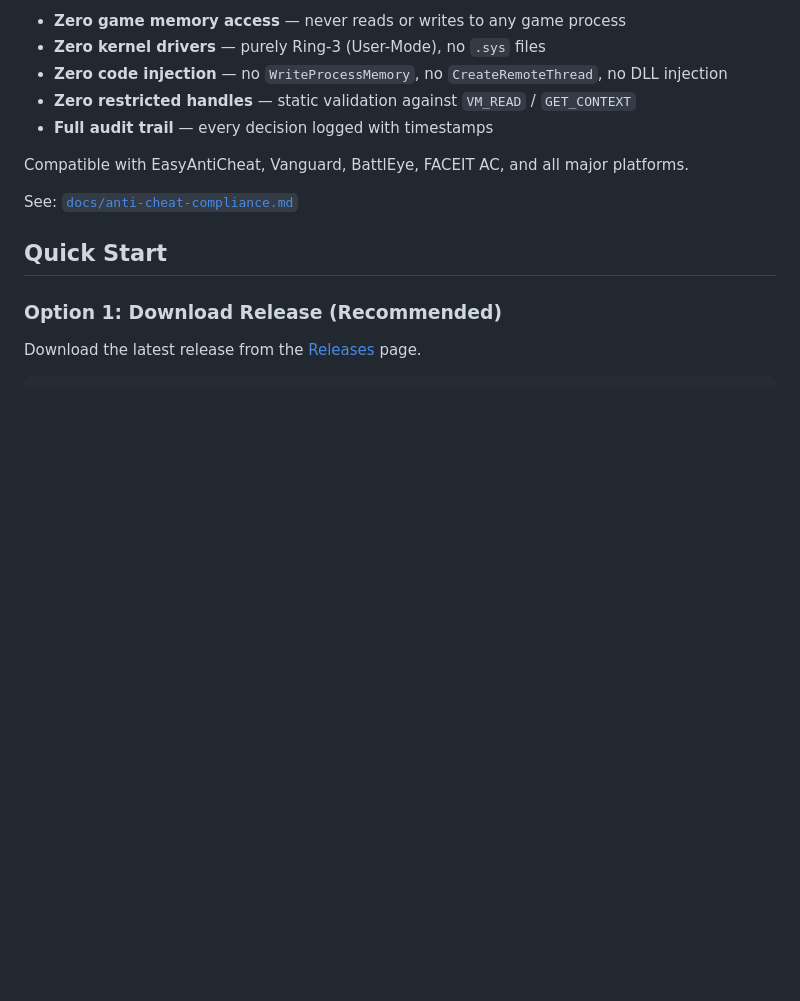
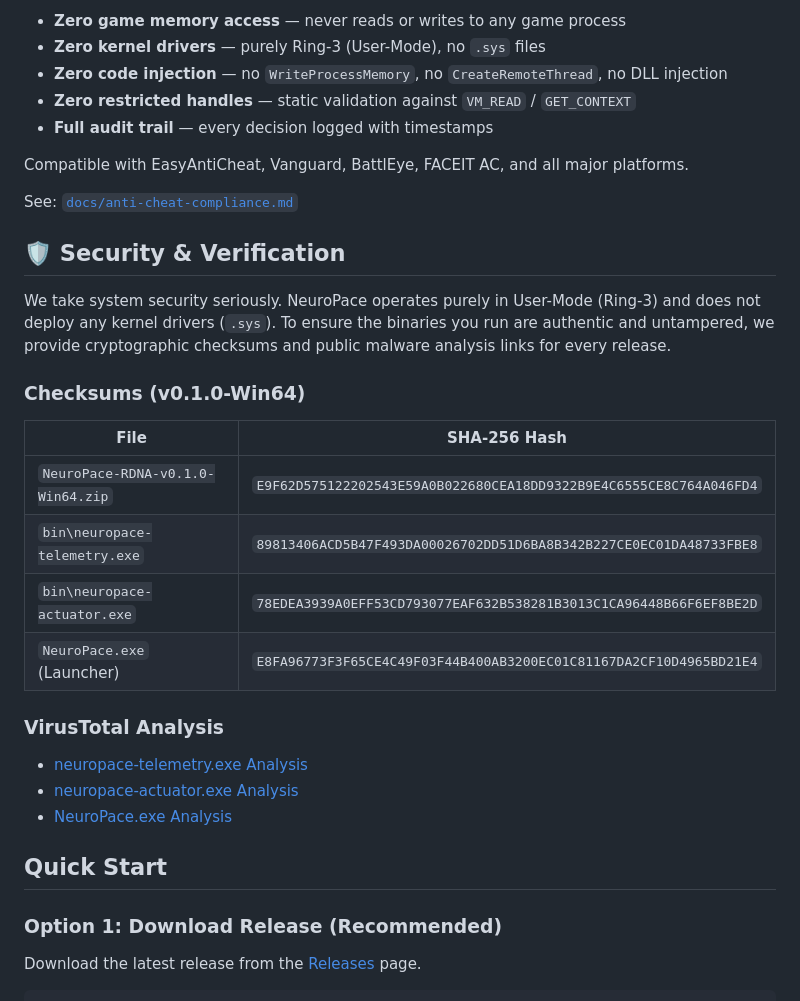
Before and after one commit to l1ve709/NeuroPace-RDNA, a Markdown page: README.md, the part around the change. GitHub-like rendering; blank space fills up the shorter version.

Commit message:
docs: add security, checksums, and VirusTotal verification links

```diff
--- a/README.md
+++ b/README.md
@@ -176,6 +176,23 @@ Compatible with EasyAntiCheat, Vanguard, BattlEye, FACEIT AC, and all major plat
 
 See: [`docs/anti-cheat-compliance.md`](docs/anti-cheat-compliance.md)
 
+## 🛡️ Security & Verification
+
+We take system security seriously. NeuroPace operates purely in User-Mode (Ring-3) and does not deploy any kernel drivers (`.sys`). To ensure the binaries you run are authentic and untampered, we provide cryptographic checksums and public malware analysis links for every release.
+
+### Checksums (v0.1.0-Win64)
+| File | SHA-256 Hash |
+|---|---|
+| `NeuroPace-RDNA-v0.1.0-Win64.zip` | `E9F62D575122202543E59A0B022680CEA18DD9322B9E4C6555CE8C764A046FD4` |
+| `bin\neuropace-telemetry.exe` | `89813406ACD5B47F493DA00026702DD51D6BA8B342B227CE0EC01DA48733FBE8` |
+| `bin\neuropace-actuator.exe` | `78EDEA3939A0EFF53CD793077EAF632B538281B3013C1CA96448B66F6EF8BE2D` |
+| `NeuroPace.exe` (Launcher) | `E8FA96773F3F65CE4C49F03F44B400AB3200EC01C81167DA2CF10D4965BD21E4` |
+
+### VirusTotal Analysis
+* [neuropace-telemetry.exe Analysis](https://www.virustotal.com/gui/file/89813406ACD5B47F493DA00026702DD51D6BA8B342B227CE0EC01DA48733FBE8)
+* [neuropace-actuator.exe Analysis](https://www.virustotal.com/gui/file/78EDEA3939A0EFF53CD793077EAF632B538281B3013C1CA96448B66F6EF8BE2D)
+* [NeuroPace.exe Analysis](https://www.virustotal.com/gui/file/E8FA96773F3F65CE4C49F03F44B400AB3200EC01C81167DA2CF10D4965BD21E4)
+
 ## Quick Start
 
 ### Option 1: Download Release (Recommended)
```
